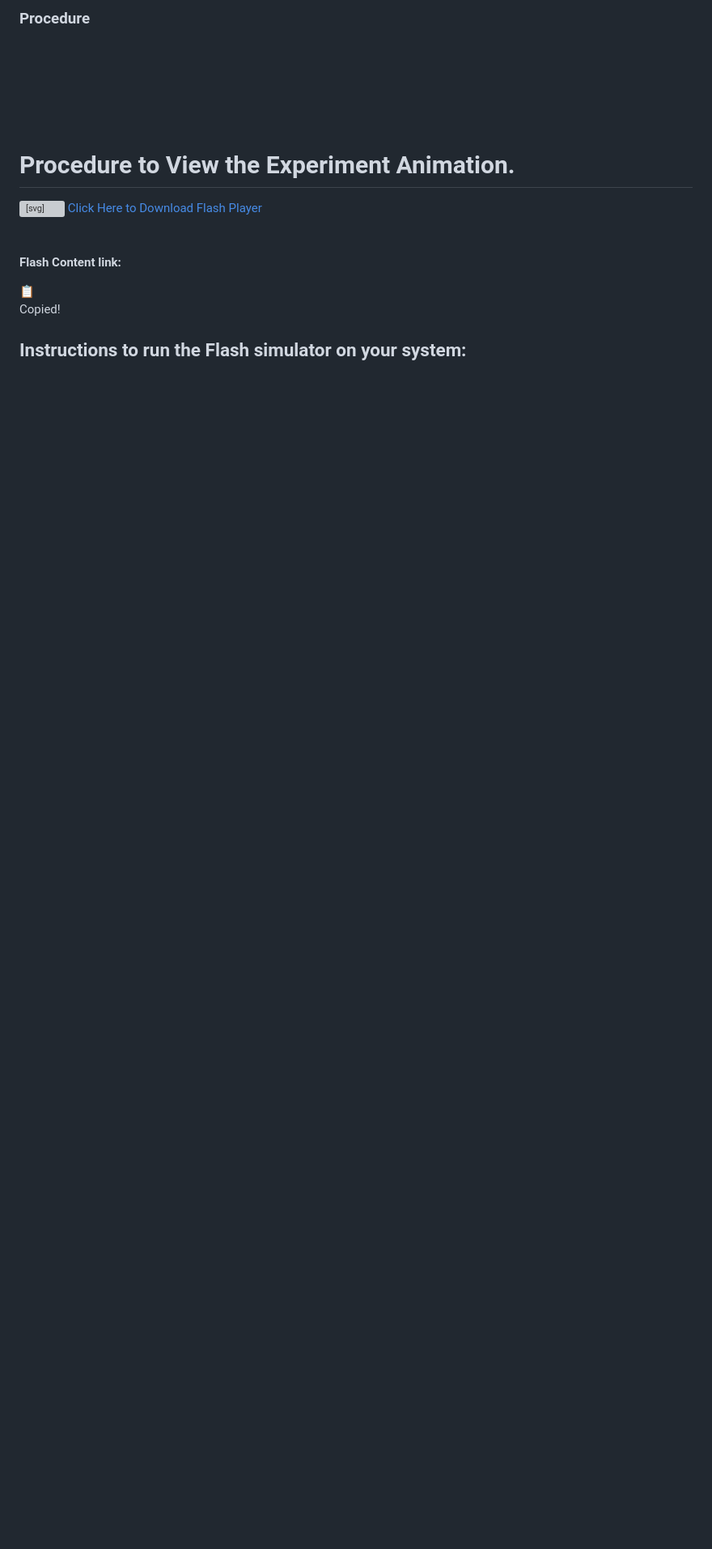
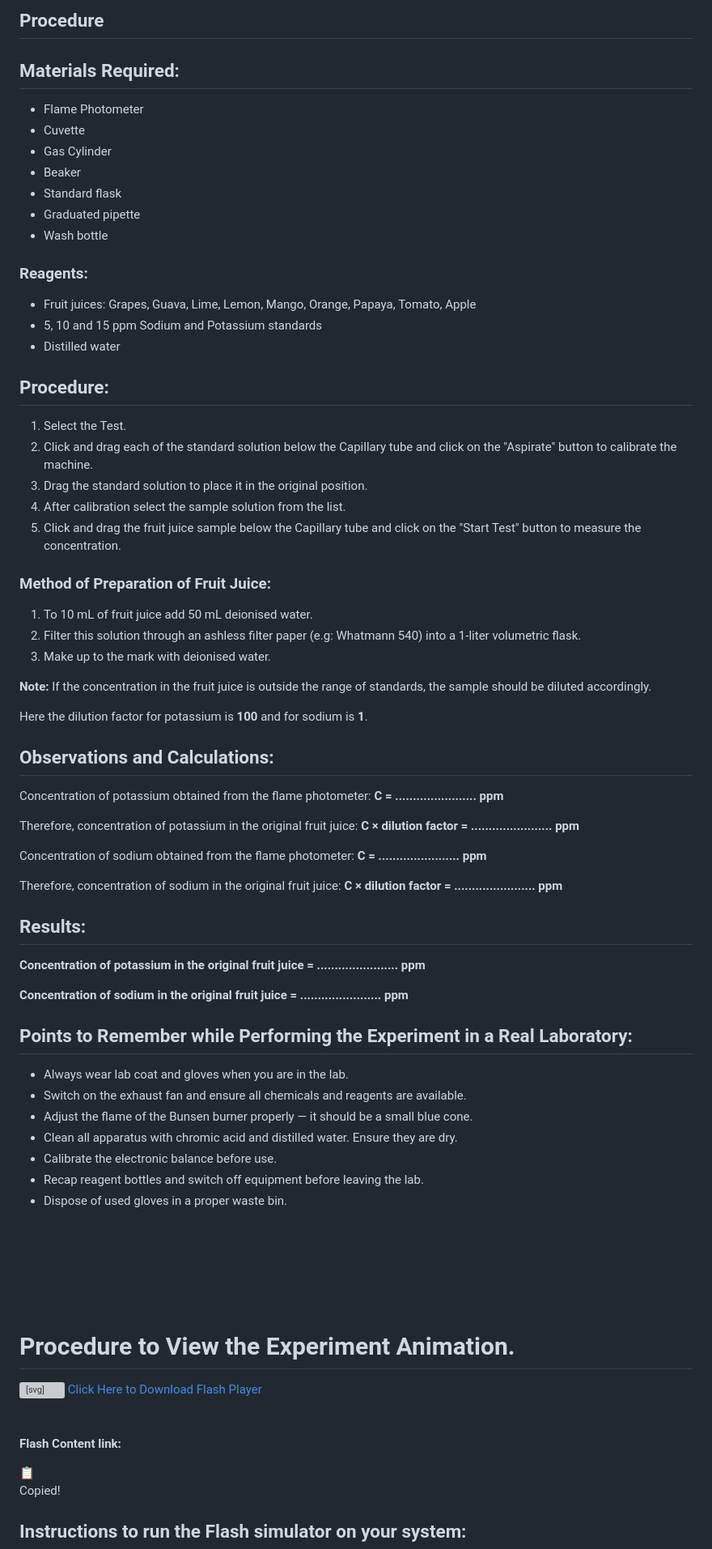
Before and after one commit to virtual-labs/exp-flame-photometry-amrt, a Markdown page: experiment/procedure.md, the part around the change. Shown: that part at 81% size. Rendered like a GitHub page; blank space fills up the shorter version; grey boxes are pictures that could not be loaded.

```diff
--- a/experiment/procedure.md
+++ b/experiment/procedure.md
@@ -1,4 +1,63 @@
-### Procedure
+## Procedure
+<h2>Materials Required:</h2>
+<ul>
+  <li>Flame Photometer</li>
+  <li>Cuvette</li>
+  <li>Gas Cylinder</li>
+  <li>Beaker</li>
+  <li>Standard flask</li>
+  <li>Graduated pipette</li>
+  <li>Wash bottle</li>
+</ul>
+
+<h3>Reagents:</h3>
+<ul>
+  <li>Fruit juices: Grapes, Guava, Lime, Lemon, Mango, Orange, Papaya, Tomato, Apple</li>
+  <li>5, 10 and 15 ppm Sodium and Potassium standards</li>
+  <li>Distilled water</li>
+</ul>
+
+<h2>Procedure:</h2>
+<ol>
+  <li>Select the Test.</li>
+  <li>Click and drag each of the standard solution below the Capillary tube and click on the "Aspirate" button to calibrate the machine.</li>
+  <li>Drag the standard solution to place it in the original position.</li>
+  <li>After calibration select the sample solution from the list.</li>
+  <li>Click and drag the fruit juice sample below the Capillary tube and click on the "Start Test" button to measure the concentration.</li>
+</ol>
+
+<h3>Method of Preparation of Fruit Juice:</h3>
+<ol>
+  <li>To 10 mL of fruit juice add 50 mL deionised water.</li>
+  <li>Filter this solution through an ashless filter paper (e.g: Whatmann 540) into a 1-liter volumetric flask.</li>
+  <li>Make up to the mark with deionised water.</li>
+</ol>
+<p><strong>Note:</strong> If the concentration in the fruit juice is outside the range of standards, the sample should be diluted accordingly.</p>
+<p>Here the dilution factor for potassium is <strong>100</strong> and for sodium is <strong>1</strong>.</p>
+
+<h2>Observations and Calculations:</h2>
+<p>Concentration of potassium obtained from the flame photometer: <strong>C = ....................... ppm</strong></p>
+<p>Therefore, concentration of potassium in the original fruit juice: <strong>C × dilution factor = ....................... ppm</strong></p>
+
+<p>Concentration of sodium obtained from the flame photometer: <strong>C = ....................... ppm</strong></p>
+<p>Therefore, concentration of sodium in the original fruit juice: <strong>C × dilution factor = ....................... ppm</strong></p>
+
+<h2>Results:</h2>
+<p><strong>Concentration of potassium in the original fruit juice = ....................... ppm</strong></p>
+<p><strong>Concentration of sodium in the original fruit juice = ....................... ppm</strong></p>
+
+<h2>Points to Remember while Performing the Experiment in a Real Laboratory:</h2>
+<ul>
+  <li>Always wear lab coat and gloves when you are in the lab.</li>
+  <li>Switch on the exhaust fan and ensure all chemicals and reagents are available.</li>
+  <li>Adjust the flame of the Bunsen burner properly — it should be a small blue cone.</li>
+  <li>Clean all apparatus with chromic acid and distilled water. Ensure they are dry.</li>
+  <li>Calibrate the electronic balance before use.</li>
+  <li>Recap reagent bottles and switch off equipment before leaving the lab.</li>
+  <li>Dispose of used gloves in a proper waste bin.</li>
+</ul>
+
+
 
 <br><br><br><br><br>
 
```
